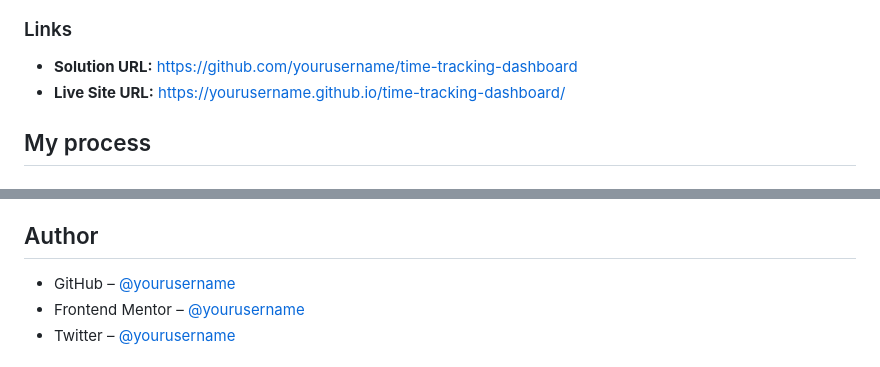
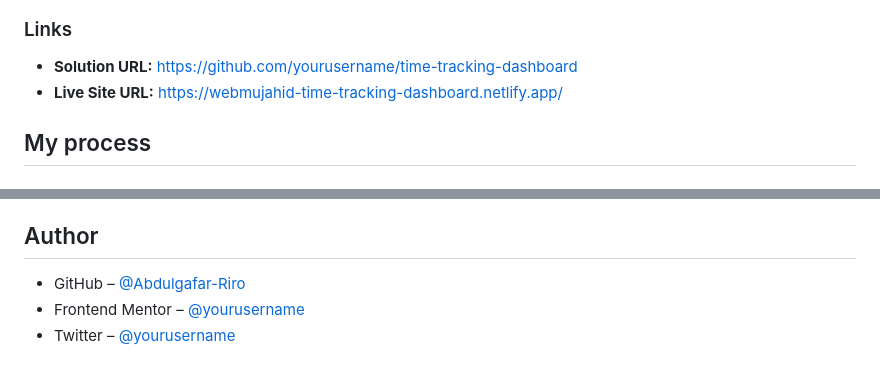
Before and after one commit to Abdulgafar-Riro/time-tracking-dashboard-main, a Markdown page: README.md, 2 parts joined by grey strips. GitHub-like rendering.

```diff
--- a/README.md
+++ b/README.md
@@ -38,7 +38,7 @@ Users should be able to:
 ### Links
 
 - **Solution URL:** [https://github.com/yourusername/time-tracking-dashboard](https://github.com/yourusername/time-tracking-dashboard)
-- **Live Site URL:** [https://yourusername.github.io/time-tracking-dashboard/](https://yourusername.github.io/time-tracking-dashboard/)
+- **Live Site URL:** [https://webmujahid-time-tracking-dashboard.netlify.app/](https://webmujahid-time-tracking-dashboard.netlify.app/)
 
 ## My process
 
@@ -113,7 +113,7 @@ I’d like to expand this in the future to:
 
 ## Author
 
-- GitHub – [@yourusername](https://github.com/yourusername)
+- GitHub – [@Abdulgafar-Riro](https://github.com/Abdulgafar-Riro/time-tracking-dashboard-main)
 - Frontend Mentor – [@yourusername](https://www.frontendmentor.io/profile/yourusername)
 - Twitter – [@yourusername](https://twitter.com/yourusername)
 
```
